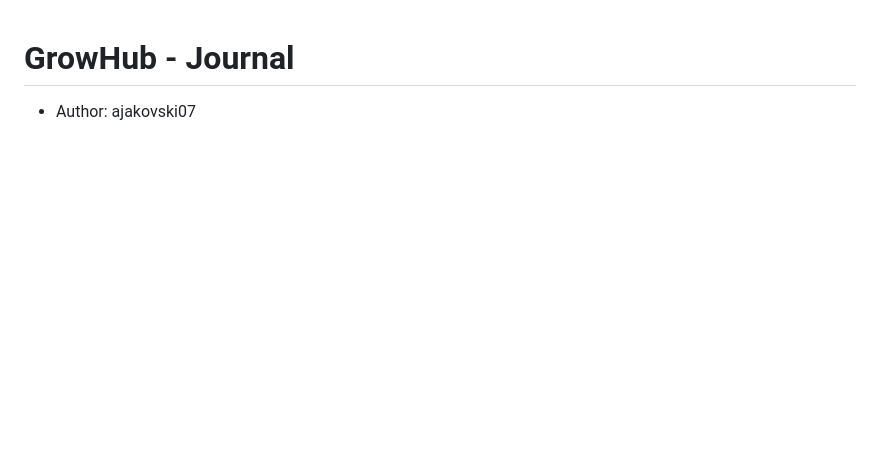
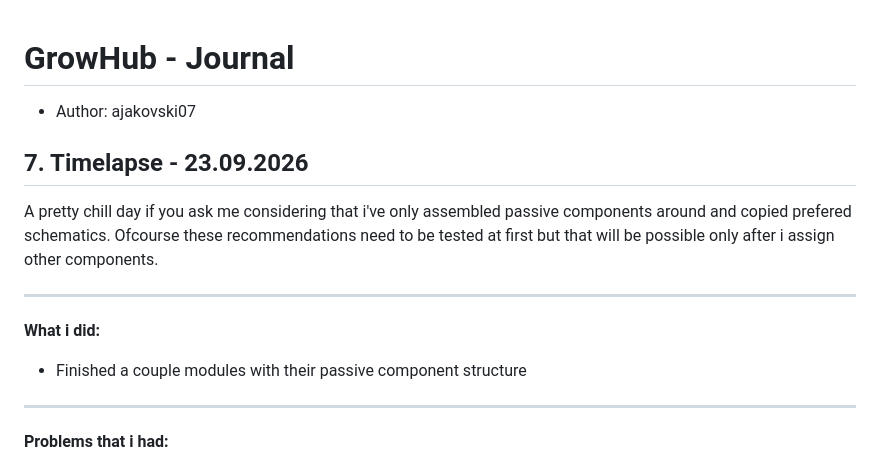
Before and after one commit to Ajakovski/GrowHub, a Markdown page: AJ_JOURNAL.md, the part around one of its changes. Drawn GitHub-style; blank space fills up the shorter version.

Commit message:
#7 AJ Journal

```diff
--- a/AJ_JOURNAL.md
+++ b/AJ_JOURNAL.md
@@ -2,3 +2,17 @@
 
 - Author: ajakovski07
 
+## 7. Timelapse - 23.09.2026
+
+A pretty chill day if you ask me considering that i've only assembled passive components around and copied prefered schematics. Ofcourse these recommendations need to be tested at first but that will be possible only after i assign other components.
+
+---
+
+**What i did:**
+
+- Finished a couple modules with their passive component structure
+
+---
+
+**Problems that i had:**
+
```
Also changed, not shown: other parts of AJ_JOURNAL.md (+14 -0 lines).
